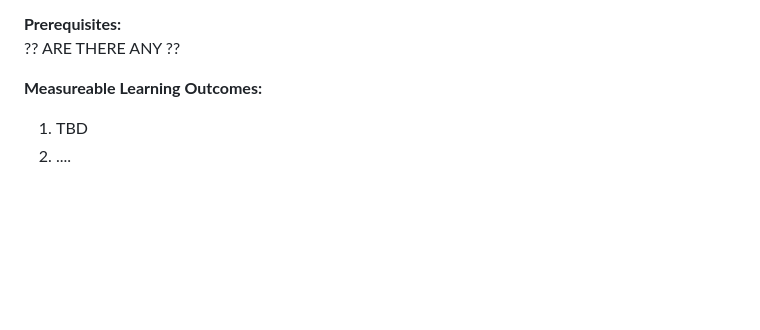
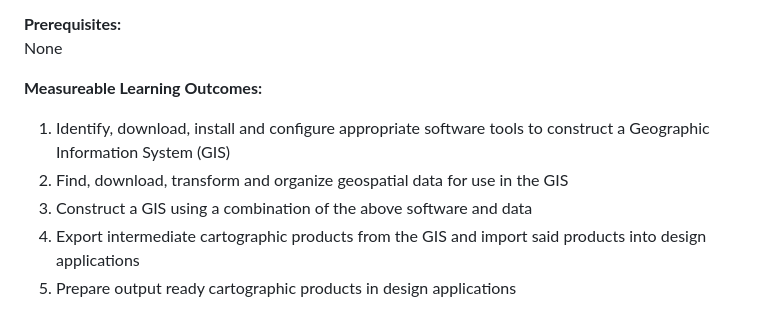
Before and after one commit to tibbben/geospatial-visualization, a Markdown page: course_description.md, the part around one of its changes. Drawn GitHub-style; blank space fills up the shorter version.

```diff
--- a/course_description.md
+++ b/course_description.md
@@ -24,8 +49,11 @@ Open-Source
 
 **Prerequisites:**
-?? ARE THERE ANY ??
+None
 
 **Measureable Learning Outcomes:**
 
-1.  TBD
-2.  ....
+1.  Identify, download, install and configure appropriate software tools to construct a Geographic Information System (GIS)
+2.  Find, download, transform and organize geospatial data for use in the GIS
+3.  Construct a GIS using a combination of the above software and data
+4.  Export intermediate cartographic products from the GIS and import said products into design applications
+5.  Prepare output ready cartographic products in design applications
```
Also changed, not shown: other parts of course_description.md (+34 -9 lines), README.md (+5 -3 lines), common/assets/images/Miami3D.png (added), common/assets/images/cc-by4.png (added), 3 other files.
